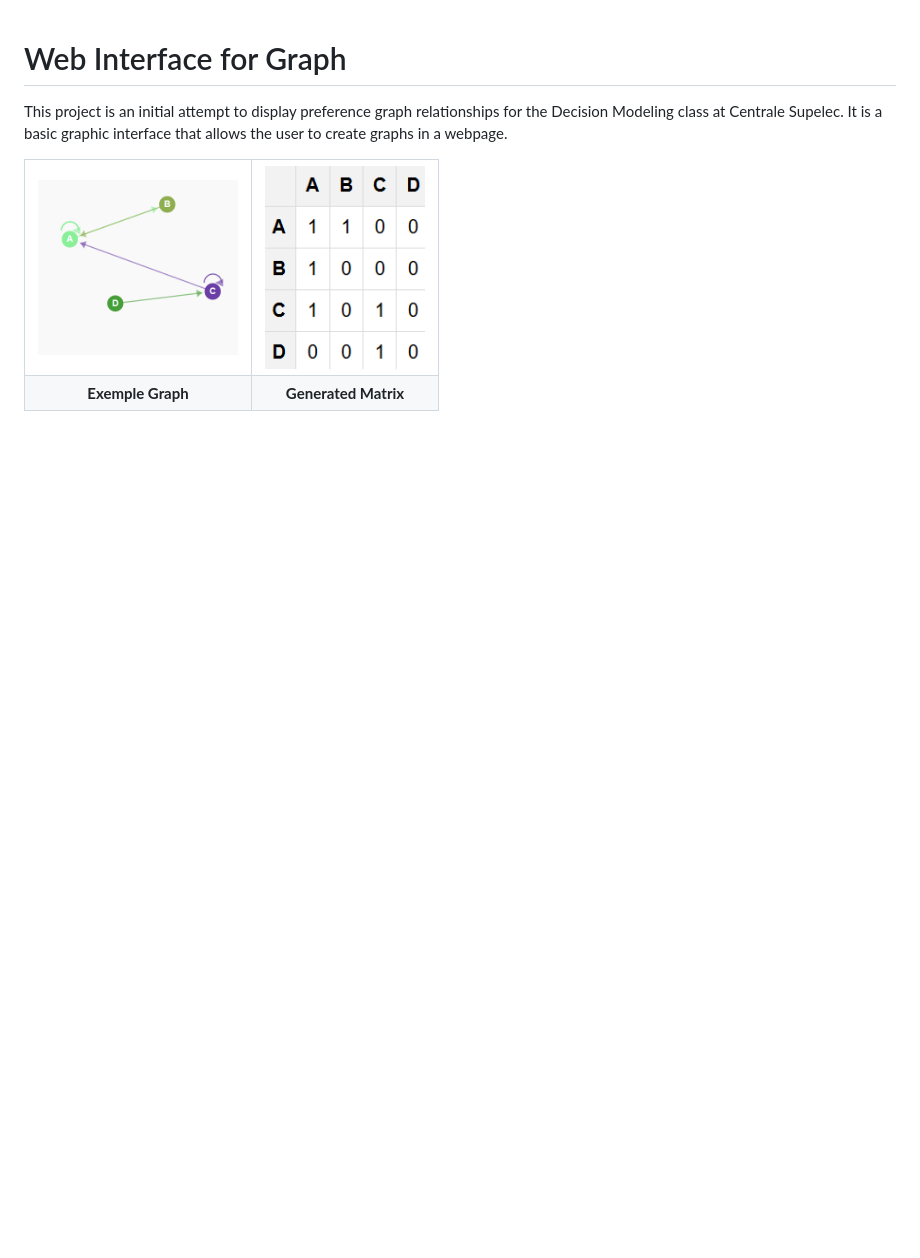
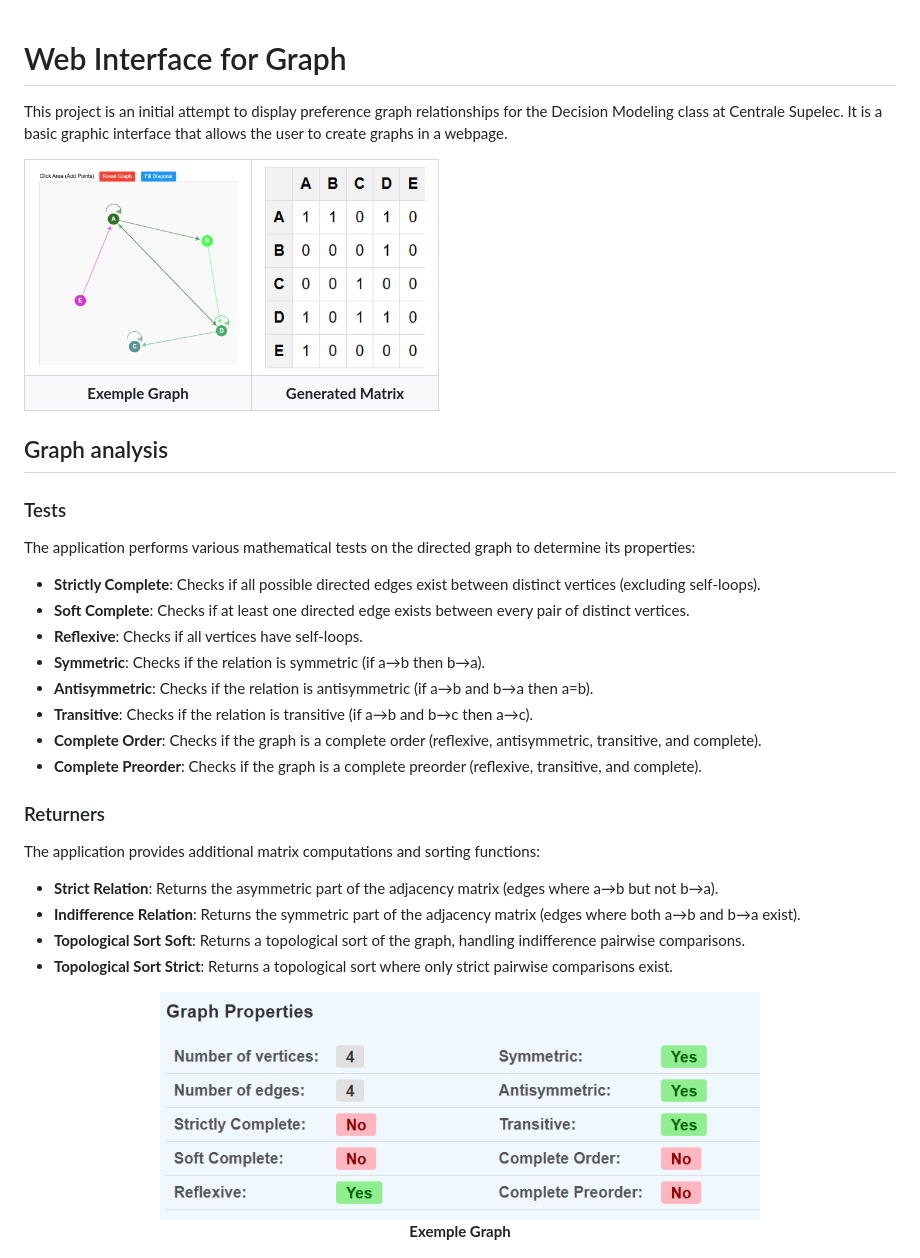
Before and after one commit to Samuel-Chapuis/GraphWebInterface, a Markdown page: README.md, the part around the change printed below. Rendered like a GitHub page; pictures changed too: doc/associated_matrix.png, doc/graph_exemple.png, doc/graph_properties.png (added); blank space fills up the shorter version.

Commit message:
docs(readme): Adding the analysis features

```diff
--- a/README.md
+++ b/README.md
@@ -1,4 +1,3 @@
-
 # Web Interface for Graph
 
 This project is an initial attempt to display preference graph relationships for the Decision Modeling class at Centrale Supelec. It is a basic graphic interface that allows the user to create graphs in a webpage.
@@ -19,3 +18,31 @@ This project is an initial attempt to display preference graph relationships for
 	</tr>
 </table>
 
+## Graph analysis
+
+### Tests
+The application performs various mathematical tests on the directed graph to determine its properties:
+
+- **Strictly Complete**: Checks if all possible directed edges exist between distinct vertices (excluding self-loops).
+- **Soft Complete**: Checks if at least one directed edge exists between every pair of distinct vertices.
+- **Reflexive**: Checks if all vertices have self-loops.
+- **Symmetric**: Checks if the relation is symmetric (if a→b then b→a).
+- **Antisymmetric**: Checks if the relation is antisymmetric (if a→b and b→a then a=b).
+- **Transitive**: Checks if the relation is transitive (if a→b and b→c then a→c).
+- **Complete Order**: Checks if the graph is a complete order (reflexive, antisymmetric, transitive, and complete).
+- **Complete Preorder**: Checks if the graph is a complete preorder (reflexive, transitive, and complete).
+
+### Returners
+The application provides additional matrix computations and sorting functions:
+
+- **Strict Relation**: Returns the asymmetric part of the adjacency matrix (edges where a→b but not b→a).
+- **Indifference Relation**: Returns the symmetric part of the adjacency matrix (edges where both a→b and b→a exist).
+- **Topological Sort Soft**: Returns a topological sort of the graph, handling indifference pairwise comparisons.
+- **Topological Sort Strict**: Returns a topological sort where only strict pairwise comparisons exist.
+
+<div align="center">
+	<img src="doc/graph_properties.png" alt="Exemple Graph" title="Exemple Graph" height="150" width="600" style="object-fit:cover;">
+	<br>
+	<strong>Exemple Graph</strong>
+</div>
+
```
Also changed, not shown: other parts of README.md (+7 -0 lines), doc/returner.png (added).
